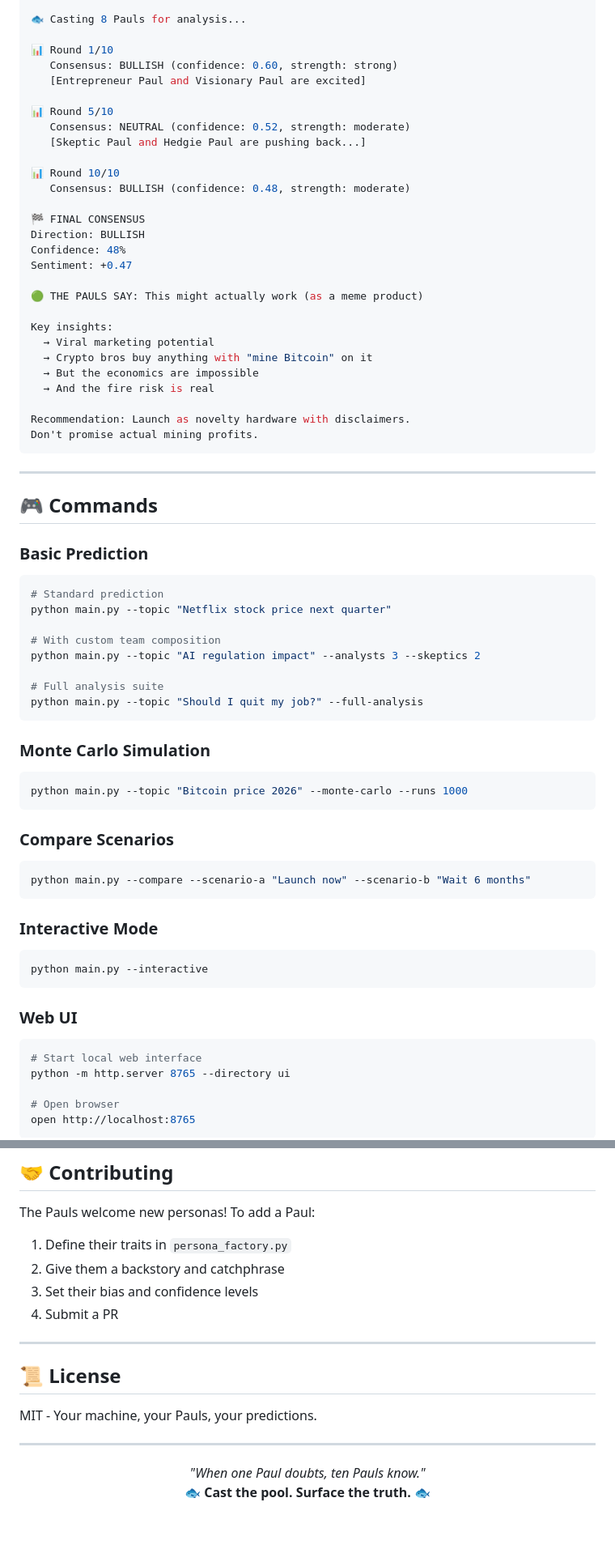
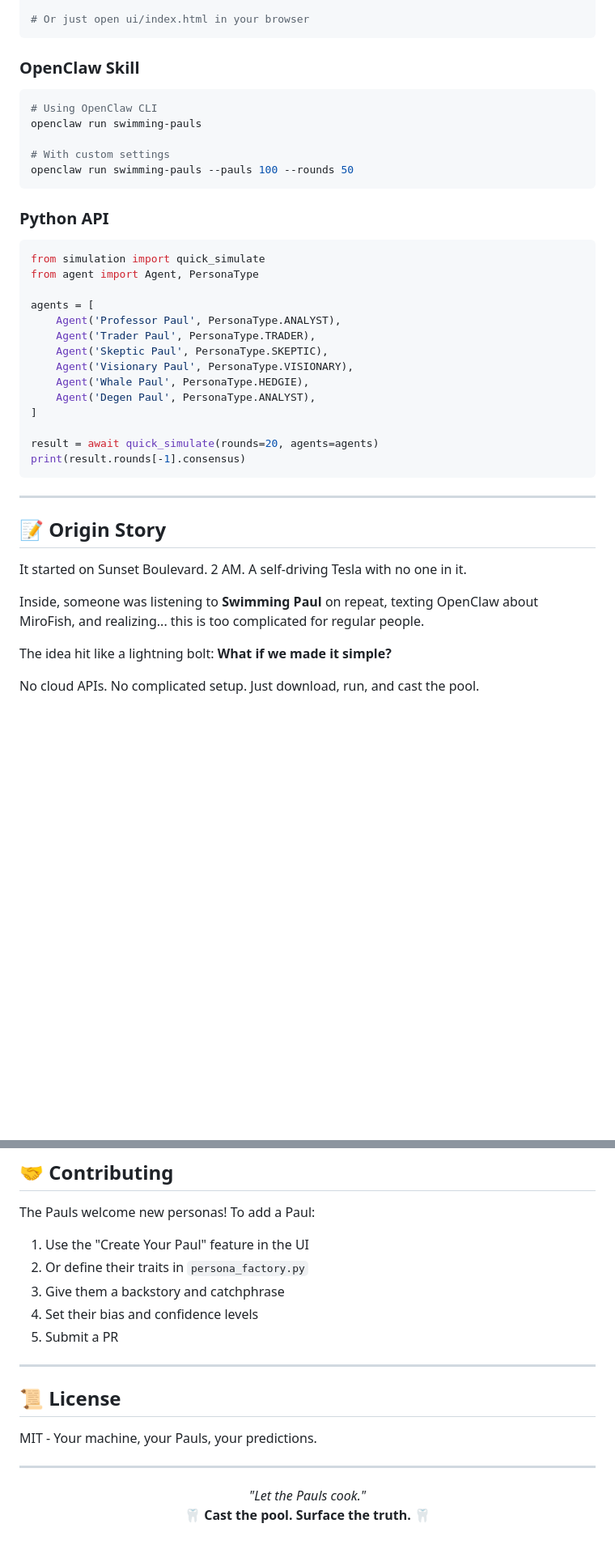
Before and after one commit to IBFolding/swimming-pauls, a Markdown page: README.md, 2 parts joined by grey strips. Shown at 81% size. Rendered like a GitHub page; blank space fills up the shorter version.

Commit message:
Update README to match actual implemented features

````diff
--- a/README.md
+++ b/README.md
@@ -80,71 +119,43 @@ $ python main.py --topic "Should I launch a coffee maker that mines Bitcoin?"
 
-🐟 Casting 8 Pauls for analysis...
+# Or just open ui/index.html in your browser
+```
 
-📊 Round 1/10
-   Consensus: BULLISH (confidence: 0.60, strength: strong)
-   [Entrepreneur Paul and Visionary Paul are excited]
+### OpenClaw Skill
+```bash
+# Using OpenClaw CLI
+openclaw run swimming-pauls
 
-📊 Round 5/10
-   Consensus: NEUTRAL (confidence: 0.52, strength: moderate)
-   [Skeptic Paul and Hedgie Paul are pushing back...]
+# With custom settings
+openclaw run swimming-pauls --pauls 100 --rounds 50
+```
 
-📊 Round 10/10
-   Consensus: BULLISH (confidence: 0.48, strength: moderate)
+### Python API
+```python
+from simulation import quick_simulate
+from agent import Agent, PersonaType
 
-🏁 FINAL CONSENSUS
-Direction: BULLISH
-Confidence: 48%
-Sentiment: +0.47
+agents = [
+    Agent('Professor Paul', PersonaType.ANALYST),
+    Agent('Trader Paul', PersonaType.TRADER),
+    Agent('Skeptic Paul', PersonaType.SKEPTIC),
+    Agent('Visionary Paul', PersonaType.VISIONARY),
+    Agent('Whale Paul', PersonaType.HEDGIE),
+    Agent('Degen Paul', PersonaType.ANALYST),
+]
 
-🟢 THE PAULS SAY: This might actually work (as a meme product)
-
-Key insights:
-  → Viral marketing potential
-  → Crypto bros buy anything with "mine Bitcoin" on it
-  → But the economics are impossible
-  → And the fire risk is real
-
-Recommendation: Launch as novelty hardware with disclaimers.
-Don't promise actual mining profits.
+result = await quick_simulate(rounds=20, agents=agents)
+print(result.rounds[-1].consensus)
 ```
 
 ---
 
-## 🎮 Commands
+## 📝 Origin Story
 
-### Basic Prediction
-```bash
-# Standard prediction
-python main.py --topic "Netflix stock price next quarter"
+It started on Sunset Boulevard. 2 AM. A self-driving Tesla with no one in it.
 
-# With custom team composition
-python main.py --topic "AI regulation impact" --analysts 3 --skeptics 2
+Inside, someone was listening to **Swimming Paul** on repeat, texting OpenClaw about MiroFish, and realizing... this is too complicated for regular people.
 
-# Full analysis suite
-python main.py --topic "Should I quit my job?" --full-analysis
-```
+The idea hit like a lightning bolt: **What if we made it simple?**
 
-### Monte Carlo Simulation
-```bash
-python main.py --topic "Bitcoin price 2026" --monte-carlo --runs 1000
-```
+No cloud APIs. No complicated setup. Just download, run, and cast the pool.
 
-### Compare Scenarios
-```bash
-python main.py --compare --scenario-a "Launch now" --scenario-b "Wait 6 months"
-```
-
-### Interactive Mode
-```bash
-python main.py --interactive
-```
-
-### Web UI
-```bash
-# Start local web interface
-python -m http.server 8765 --directory ui
-
-# Open browser
-open http://localhost:8765
-```
-
@@ -231,10 +178,11 @@ When MiroFish felt too heavy and too cloud-dependent, Swimming Pauls was built t
 
 The Pauls welcome new personas! To add a Paul:
 
-1. Define their traits in `persona_factory.py`
-2. Give them a backstory and catchphrase
-3. Set their bias and confidence levels
-4. Submit a PR
+1. Use the "Create Your Paul" feature in the UI
+2. Or define their traits in `persona_factory.py`
+3. Give them a backstory and catchphrase
+4. Set their bias and confidence levels
+5. Submit a PR
 
 ---
 
@@ -245,6 +193,6 @@ MIT - Your machine, your Pauls, your predictions.
 ---
 
 <p align="center">
-  <i>"When one Paul doubts, ten Pauls know."</i><br>
-  <b>🐟 Cast the pool. Surface the truth. 🐟</b>
+  <i>"Let the Pauls cook."</i><br>
+  <b>🦷 Cast the pool. Surface the truth. 🦷</b>
 </p>
````
Also changed, not shown: other parts of README.md (+87 -112 lines).
